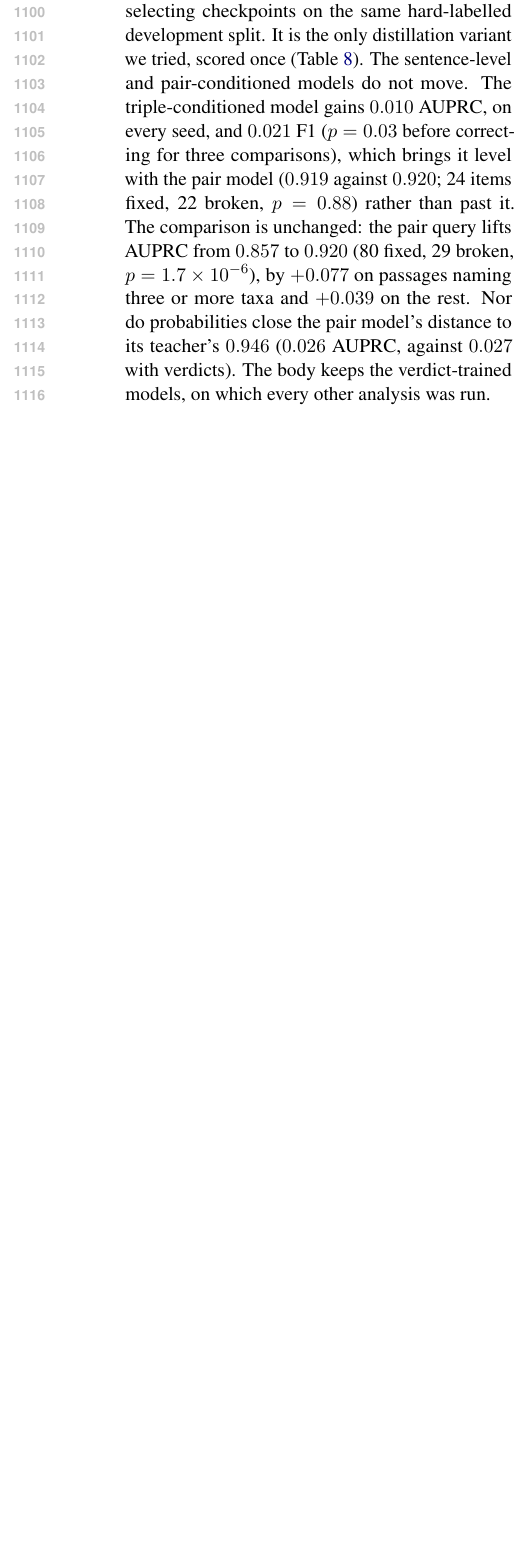
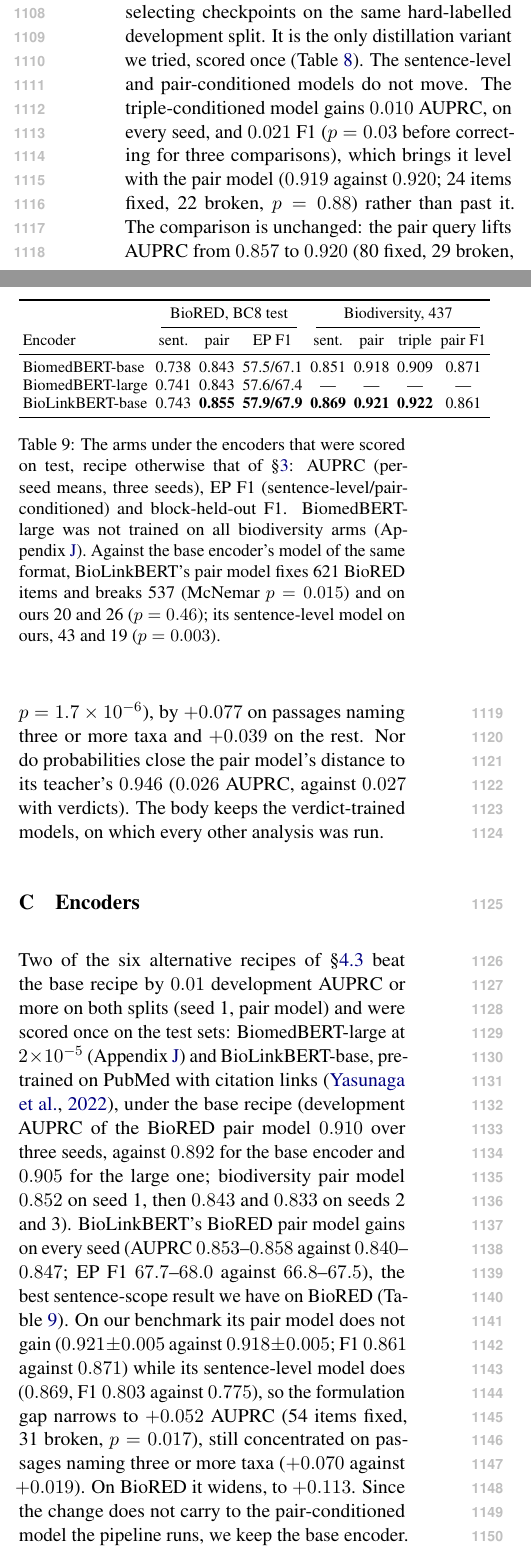
Before and after one commit to ecsltae/biotic-interaction-classifier-anon, a LaTeX paper (paperA/paperA.tex): part of one column of page 13 of 16 before the commit and two parts of the columns of page 13 of 16 after it, the two joined at a grey line, cut so that both start at the same text, the shorter picture padded with empty space. Compiled offline with pdfLaTeX.

Commit message:
Paper A: BioLinkBERT encoder appendix and encoder paragraph

```diff
--- a/paperA/paperA.tex
+++ b/paperA/paperA.tex
@@ -760,6 +760,46 @@ by $+0.077$ on passages naming three or more taxa and $+0.039$ on the rest. Nor
 close the pair model's distance to its teacher's $0.946$ ($0.026$ AUPRC, against $0.027$ with
 verdicts). The body keeps the verdict-trained models, on which every other analysis was run.
 
+\section{Encoders}
+\label{app:encoders}
+
+\begin{table}[t]\centering\footnotesize
+\setlength{\tabcolsep}{2.2pt}
+\begin{tabular}{lccccccc}
+\toprule
+ & \multicolumn{3}{c}{BioRED, BC8 test} & \multicolumn{4}{c}{Biodiversity, 437} \\
+\cmidrule(lr){2-4}\cmidrule(lr){5-8}
+Encoder & sent. & pair & EP F1 & sent. & pair & triple & pair F1 \\
+\midrule
+BiomedBERT-base  & 0.738 & 0.843 & 57.5/67.1 & 0.851 & 0.918 & 0.909 & 0.871 \\
+BiomedBERT-large & 0.741 & 0.843 & 57.6/67.4 & --- & --- & --- & --- \\
+BioLinkBERT-base & 0.743 & \textbf{0.855} & \textbf{57.9/67.9} & \textbf{0.869} & \textbf{0.921} & \textbf{0.922} & 0.861 \\
+\bottomrule
+\end{tabular}
+\caption{The arms under the encoders that were scored on test, recipe otherwise that of
+\S\ref{sec:verifier}: AUPRC (per-seed means, three seeds), EP F1 (sentence-level/pair-conditioned)
+and block-held-out F1. BiomedBERT-large was not trained on all biodiversity arms
+(Appendix~\ref{sec:negative}). Against the base encoder's model of the same format, BioLinkBERT's
+pair model fixes 621 BioRED items and breaks 537 (McNemar $p = 0.015$) and on ours 20 and 26
+($p = 0.46$); its sentence-level model on ours, 43 and 19 ($p = 0.003$).}
+\label{tab:encoders}
+\end{table}
+
+Two of the six alternative recipes of \S\ref{sec:res-ablation} beat the base recipe by $0.01$
+development AUPRC or more on both splits (seed 1, pair model) and were scored once on the test sets: BiomedBERT-large at $2\times10^{-5}$
+(Appendix~\ref{sec:negative}) and BioLinkBERT-base, pretrained on PubMed with citation links
+\citep{yasunaga2022linkbert}, under the base recipe (development AUPRC of the BioRED pair model
+$0.910$ over three seeds, against $0.892$ for the base encoder and $0.905$ for the large one;
+biodiversity pair model $0.852$ on seed 1, then $0.843$ and $0.833$ on seeds 2 and 3).
+BioLinkBERT's BioRED pair model gains on every seed (AUPRC $0.853$--$0.858$ against
+$0.840$--$0.847$; EP F1 $67.7$--$68.0$ against $66.8$--$67.5$), the best sentence-scope result we
+have on BioRED (Table~\ref{tab:encoders}). On our benchmark its pair model does not gain ($0.921 \pm
+0.005$ against $0.918 \pm 0.005$; F1 $0.861$ against $0.871$) while its sentence-level model does
+($0.869$, F1 $0.803$ against $0.775$), so the formulation gap narrows to $+0.052$ AUPRC (54 items
+fixed, 31 broken, $p = 0.017$), still concentrated on passages naming three or more taxa ($+0.070$
+against $+0.019$). On BioRED it widens, to $+0.113$. Since the change does not carry to the
+pair-conditioned model the pipeline runs, we keep the base encoder.
+
 
 \section{Recall side}
 \label{sec:recall}
```
Also changed, not shown: paperA/references.bib (+10 -0 lines), README.md, paperA/paperA.pdf, paperA/paperA.tex (23 more changed lines), 8 other files.
